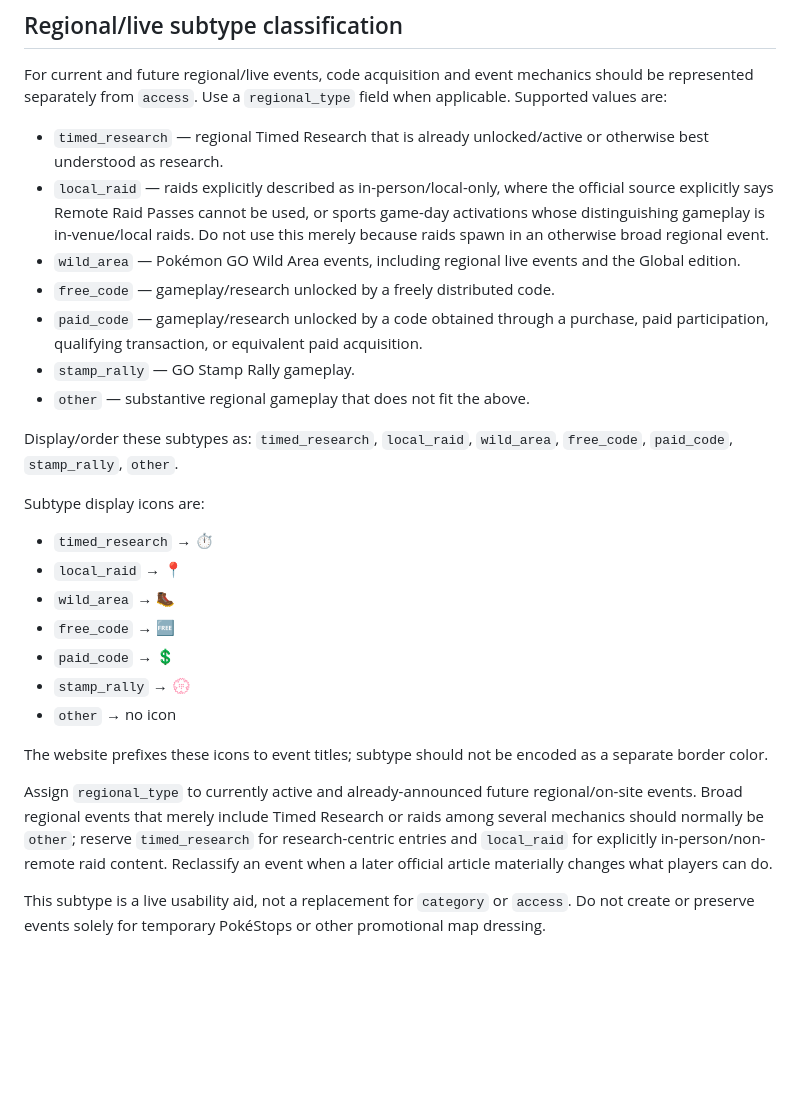
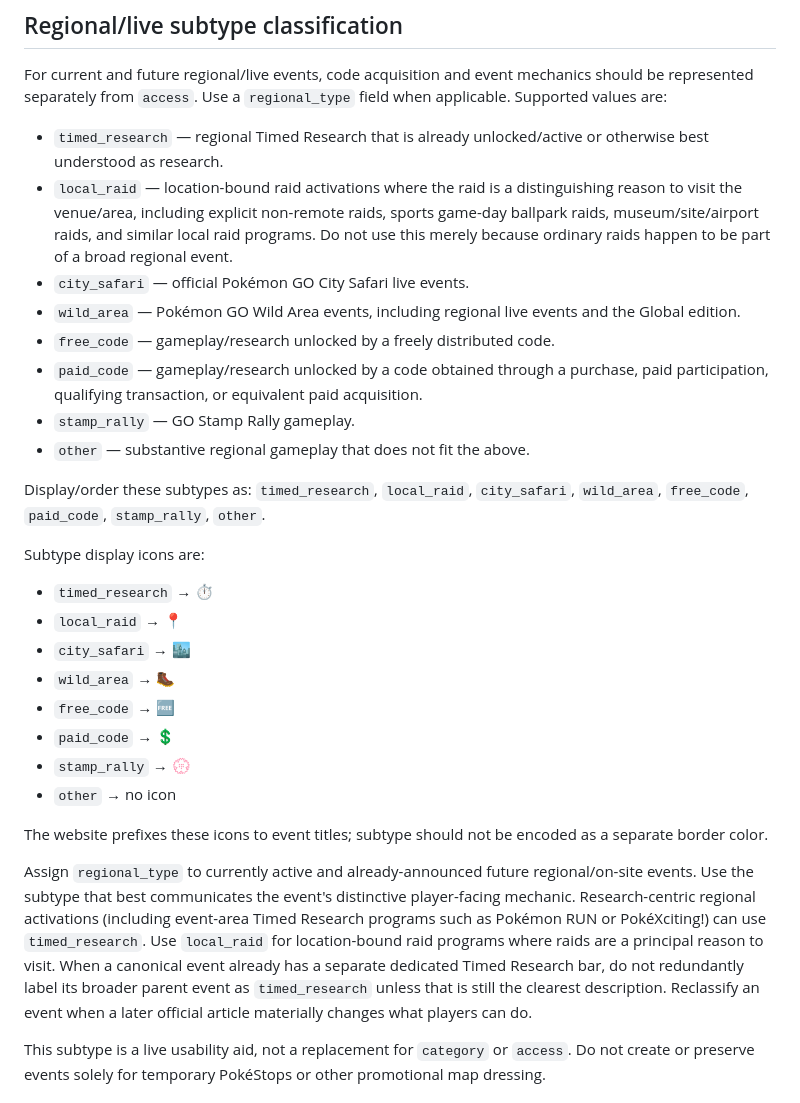
Before and after one commit to vivific/pgocalendar, a Markdown page: UPDATER.md, the part around the change. GitHub-like rendering; blank space fills up the shorter version.

Commit message:
Refine live subtype labeling rules

```diff
--- a/UPDATER.md
+++ b/UPDATER.md
@@ -81,18 +81,20 @@ Do not mark an event `ticketed` merely because an optional paid ticket exists. D
 For current and future regional/live events, code acquisition and event mechanics should be represented separately from `access`. Use a `regional_type` field when applicable. Supported values are:
 
 - `timed_research` — regional Timed Research that is already unlocked/active or otherwise best understood as research.
-- `local_raid` — raids explicitly described as in-person/local-only, where the official source explicitly says Remote Raid Passes cannot be used, or sports game-day activations whose distinguishing gameplay is in-venue/local raids. Do not use this merely because raids spawn in an otherwise broad regional event.
+- `local_raid` — location-bound raid activations where the raid is a distinguishing reason to visit the venue/area, including explicit non-remote raids, sports game-day ballpark raids, museum/site/airport raids, and similar local raid programs. Do not use this merely because ordinary raids happen to be part of a broad regional event.
+- `city_safari` — official Pokémon GO City Safari live events.
 - `wild_area` — Pokémon GO Wild Area events, including regional live events and the Global edition.
 - `free_code` — gameplay/research unlocked by a freely distributed code.
 - `paid_code` — gameplay/research unlocked by a code obtained through a purchase, paid participation, qualifying transaction, or equivalent paid acquisition.
 - `stamp_rally` — GO Stamp Rally gameplay.
 - `other` — substantive regional gameplay that does not fit the above.
 
-Display/order these subtypes as: `timed_research`, `local_raid`, `wild_area`, `free_code`, `paid_code`, `stamp_rally`, `other`.
+Display/order these subtypes as: `timed_research`, `local_raid`, `city_safari`, `wild_area`, `free_code`, `paid_code`, `stamp_rally`, `other`.
 
 Subtype display icons are:
 - `timed_research` → ⏱
 - `local_raid` → 📍
+- `city_safari` → 🏙️
 - `wild_area` → 🥾
 - `free_code` → 🆓
 - `paid_code` → 💲
@@ -101,7 +103,7 @@ Subtype display icons are:
 
 The website prefixes these icons to event titles; subtype should not be encoded as a separate border color.
 
-Assign `regional_type` to currently active and already-announced future regional/on-site events. Broad regional events that merely include Timed Research or raids among several mechanics should normally be `other`; reserve `timed_research` for research-centric entries and `local_raid` for explicitly in-person/non-remote raid content. Reclassify an event when a later official article materially changes what players can do.
+Assign `regional_type` to currently active and already-announced future regional/on-site events. Use the subtype that best communicates the event's distinctive player-facing mechanic. Research-centric regional activations (including event-area Timed Research programs such as Pokémon RUN or PokéXciting!) can use `timed_research`. Use `local_raid` for location-bound raid programs where raids are a principal reason to visit. When a canonical event already has a separate dedicated Timed Research bar, do not redundantly label its broader parent event as `timed_research` unless that is still the clearest description. Reclassify an event when a later official article materially changes what players can do.
 
 This subtype is a live usability aid, not a replacement for `category` or `access`. Do not create or preserve events solely for temporary PokéStops or other promotional map dressing.
 
```
